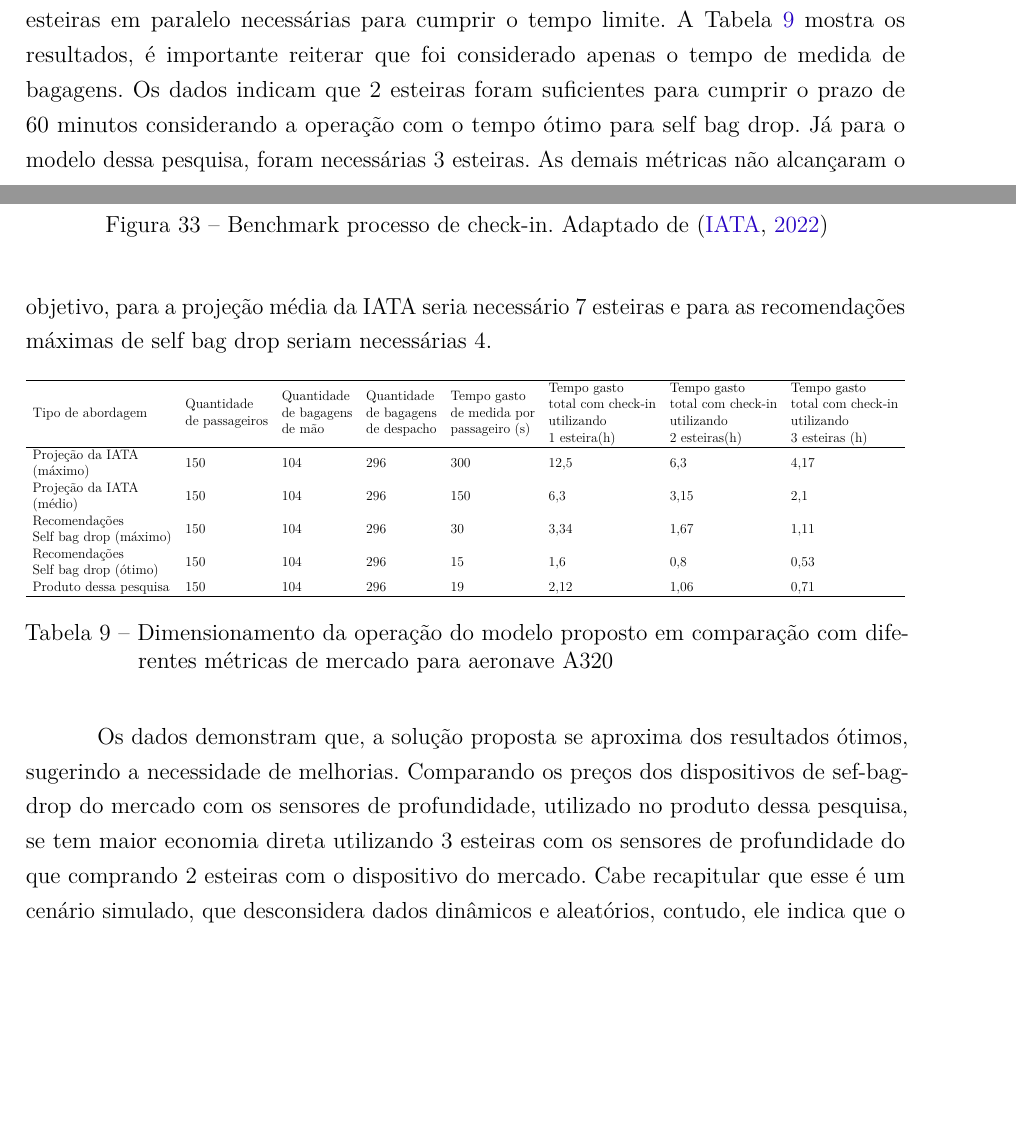
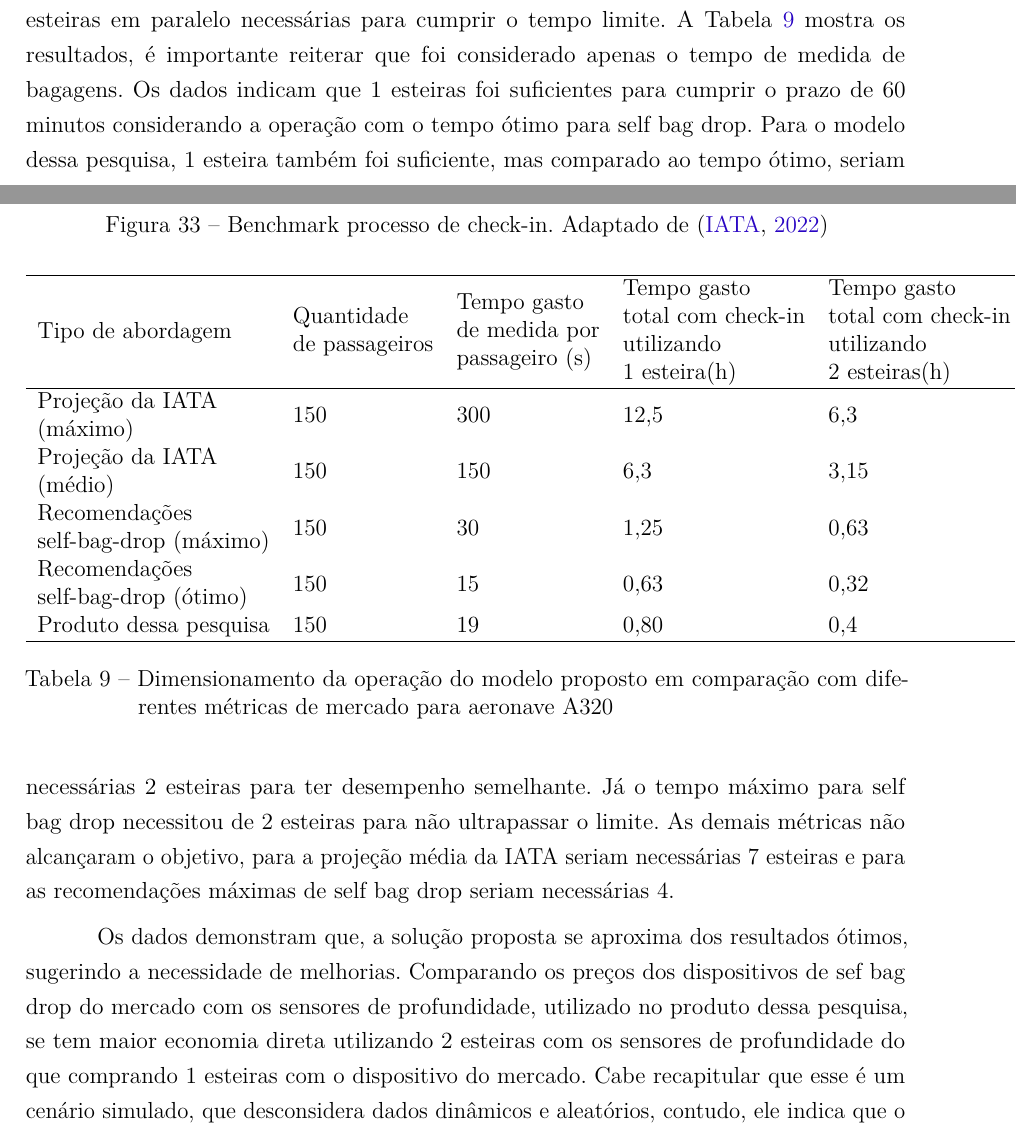
Before and after one commit to Vitor0534/Documento-de-Dissertacao, a LaTeX thesis (main.tex, which reads conteudos/resultados_Discussoes.tex): two parts of pages 61 and 62 of 74 before the commit and two parts of pages 61 and 62 of 75 after it, joined at a grey line, cut so that both start at the same text, the shorter picture padded with empty space. Compiled offline with pdfLaTeX.

Commit message:
doc: alterações no cenário simulado de prática do modelo proposto

```diff
--- a/conteudos/resultados_Discussoes.tex
+++ b/conteudos/resultados_Discussoes.tex
@@ -236,69 +236,29 @@ Quantidade de passageiros total                 & 150                     &
 
     Outra informação considerada, é o tempo médio máximo de check-in, esse dado varia entre as companhias e voos. Algumas recomendações orientam que é apropriado realizar check-in com 30 a 60 minutos de antecedência ao tempo de embarque, que, para uma aeronave como o A320, pode chegar a 30 minutos. Nesse contexto, o processo todo duraria até 90 minutos \cite{universityofminnesota_2022_airport, anac_2016_anac}. Na prática, é possível fazer check-in online, nos kiosks e nas filas de atendimento, contudo, para esse cenário, é considerado que todos os passageiros realizaram check-in nas filas utilizando as esteiras, todos dentro do prazo máximo de 60 minutos.
 
-    Baseado nessa informação, foi realizado o dimensionamento da quantidade de esteiras em paralelo necessárias para cumprir o tempo limite. A Tabela \ref{tab:Dimensionamento da operao do modelo proposto em comparao com diferentes mtricas de mercado} mostra os resultados, é importante reiterar que foi considerado apenas o tempo de medida de bagagens. Os dados indicam que 2 esteiras foram suficientes para cumprir o prazo de 60 minutos considerando a operação com o tempo ótimo para self bag drop. Já para o modelo dessa pesquisa, foram necessárias 3 esteiras. As demais métricas não alcançaram o objetivo, para a projeção média da IATA seria necessário 7 esteiras e para as recomendações máximas de self bag drop seriam necessárias 4.
+    Baseado nessa informação, foi realizado o dimensionamento da quantidade de esteiras em paralelo necessárias para cumprir o tempo limite. A Tabela \ref{tab:Dimensionamento da operao do modelo proposto em comparao com diferentes mtricas de mercado} mostra os resultados, é importante reiterar que foi considerado apenas o tempo de medida de bagagens. Os dados indicam que 1 esteiras foi suficientes para cumprir o prazo de 60 minutos considerando a operação com o tempo ótimo para self bag drop. Para o modelo dessa pesquisa, 1 esteira também foi suficiente, mas comparado ao tempo ótimo, seriam necessárias 2 esteiras para ter desempenho semelhante. Já o tempo máximo para self bag drop necessitou de 2 esteiras para não ultrapassar o limite. As demais métricas não alcançaram o objetivo, para a projeção média da IATA seriam necessárias 7 esteiras e para as recomendações máximas de self bag drop seriam necessárias 4.
 
-\begin{table}[h!]
-\centering
-\resizebox{\textwidth}{!}{%
-\begin{tabular}{llllllll}
+\begin{table}[]
+\begin{tabular}{llllll}
 \hline
-{Tipo de abordagem} &
-  {\begin{tabular}[c]{@{}l@{}}Quantidade \\ de passageiros\end{tabular}} &
-  {\begin{tabular}[c]{@{}l@{}}Quantidade \\ de bagagens \\ de mão\end{tabular}} &
-  {\begin{tabular}[c]{@{}l@{}}Quantidade \\ de bagagens \\ de despacho\end{tabular}} &
-  {\begin{tabular}[c]{@{}l@{}}Tempo gasto \\ de medida por \\ passageiro (s)\end{tabular}} &
-  {\begin{tabular}[c]{@{}l@{}}Tempo gasto\\  total com check-in\\ utilizando \\ 1 esteira(h)\end{tabular}} &
-  {\begin{tabular}[c]{@{}l@{}}Tempo gasto \\ total com check-in\\ utilizando \\ 2 esteiras(h)\end{tabular}} &
-  {\begin{tabular}[c]{@{}l@{}}Tempo gasto \\ total com check-in\\ utilizando\\  3 esteiras (h)\end{tabular}} \\ \hline
-{\begin{tabular}[c]{@{}l@{}}Projeção da IATA \\ (máximo)\end{tabular}} &
-  {150} &
-  {104} &
-  {296} &
-  {300} &
-  {12,5} &
-  {6,3} &
-  {4,17} \\
-{\begin{tabular}[c]{@{}l@{}}Projeção da IATA\\ (médio)\end{tabular}} &
-  {150} &
-  {104} &
-  {296} &
-  150 &
-  6,3 &
-  3,15 &
-  2,1 \\
-{\begin{tabular}[c]{@{}l@{}}Recomendações \\ Self bag drop (máximo)\end{tabular}} &
-  {150} &
-  {104} &
-  {296} &
-  {30} &
-  {3,34} &
-  {1,67} &
-  {1,11} \\
-{\begin{tabular}[c]{@{}l@{}}Recomendações \\ Self bag drop (ótimo)\end{tabular}} &
-  {150} &
-  {104} &
-  {296} &
-  15 &
-  1,6 &
-  0,8 &
-  0,53 \\
-{Produto dessa pesquisa} &
-  {150} &
-  {104} &
-  {296} &
-  {19} &
-  {2,12} &
-  {1,06} &
-  {0,71} \\ \hline
-\end{tabular}%
-}
+Tipo de abordagem &
+  \begin{tabular}[c]{@{}l@{}}Quantidade \\ de passageiros\end{tabular} &
+  \begin{tabular}[c]{@{}l@{}}Tempo gasto \\ de medida por \\ passageiro (s)\end{tabular} &
+  \begin{tabular}[c]{@{}l@{}}Tempo gasto\\ total com check-in\\ utilizando \\ 1 esteira(h)\end{tabular} &
+  \begin{tabular}[c]{@{}l@{}}Tempo gasto \\ total com check-in\\ utilizando \\ 2 esteiras(h)\end{tabular} &
+  \begin{tabular}[c]{@{}l@{}}Tempo gasto \\ total com check-in\\ utilizando\\  3 esteiras (h)\end{tabular} \\ \hline
+\begin{tabular}[c]{@{}l@{}}Projeção da IATA \\ (máximo)\end{tabular}            & 150 & 300 & 12,5 & 6,3  & 4,17 \\
+\begin{tabular}[c]{@{}l@{}}Projeção da IATA\\ (médio)\end{tabular}              & 150 & 150 & 6,3  & 3,15 & 2,1  \\
+\begin{tabular}[c]{@{}l@{}}Recomendações \\ self-bag-drop (máximo)\end{tabular} & 150 & 30  & 1,25 & 0,63 & 0,42 \\
+\begin{tabular}[c]{@{}l@{}}Recomendações \\ self-bag-drop (ótimo)\end{tabular}  & 150 & 15  & 0,63 & 0,32 & 0,21 \\
+Produto dessa pesquisa                                                          & 150 & 19  & 0,80 & 0,4  & 0,27 \\ \hline
+\end{tabular}
 \caption{Dimensionamento da operação do modelo proposto em comparação com diferentes métricas de mercado para aeronave A320}
 \label{tab:Dimensionamento da operao do modelo proposto em comparao com diferentes mtricas de mercado}
 \end{table}
 
-    Os dados demonstram que, a solução proposta se aproxima dos resultados ótimos, sugerindo a necessidade de melhorias. Comparando os preços dos dispositivos de sef-bag-drop do mercado com os sensores de profundidade, utilizado no produto dessa pesquisa, se tem maior economia direta utilizando 3 esteiras com os sensores de profundidade do que comprando 2 esteiras com o dispositivo do mercado. Cabe recapitular que esse é um cenário simulado, que desconsidera dados dinâmicos e aleatórios, contudo, ele indica que o produto dessa pesquisa tem potencial de ser aplicado na prática.
 
+    Os dados demonstram que, a solução proposta se aproxima dos resultados ótimos, sugerindo a necessidade de melhorias. Comparando os preços dos dispositivos de sef bag drop do mercado com os sensores de profundidade, utilizado no produto dessa pesquisa, se tem maior economia direta utilizando 2 esteiras com os sensores de profundidade do que comprando 1 esteiras com o dispositivo do mercado. Cabe recapitular que esse é um cenário simulado, que desconsidera dados dinâmicos e aleatórios, contudo, ele indica que o produto dessa pesquisa tem potencial de ser aplicado na prática.
 
 
 
```
